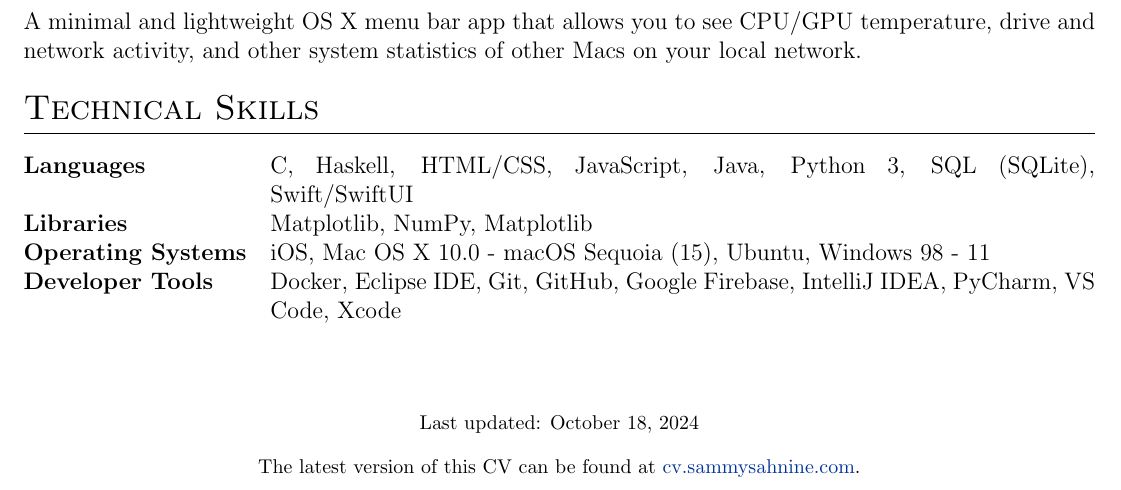
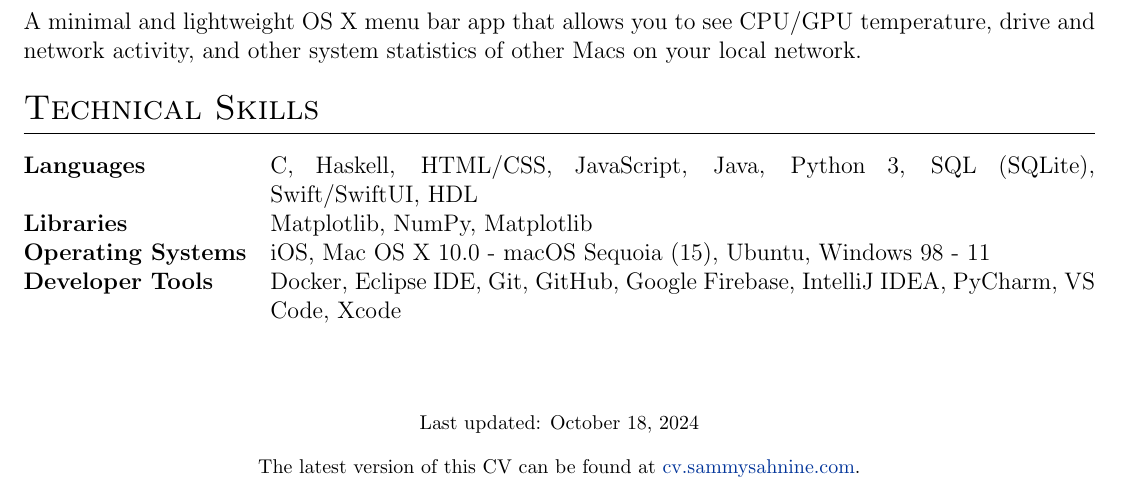
Before and after one commit to sammysahnine/cv, a LaTeX CV (cv.tex): part of page 2 of 2, cut so that both start at the same text. Compiled offline with pdfLaTeX.

Commit message:
Update cv.tex

```diff
--- a/cv.tex
+++ b/cv.tex
@@ -117,7 +117,7 @@ Hello, I'm Sammy, a second year BSc Computer Science student at  \href{https://w
 
 \section{Technical Skills}
 \begin{tabularx}{\linewidth}{@{}l X@{}}
-\textbf{Languages} &  \normalsize{C, Haskell, HTML/CSS, JavaScript, Java, Python 3, SQL (SQLite), Swift/SwiftUI}\\
+\textbf{Languages} &  \normalsize{C, Haskell, HTML/CSS, JavaScript, Java, Python 3, SQL (SQLite), Swift/SwiftUI, HDL}\\
 
 \textbf{Libraries} &  \normalsize{Matplotlib, NumPy, Matplotlib}\\
 
```
